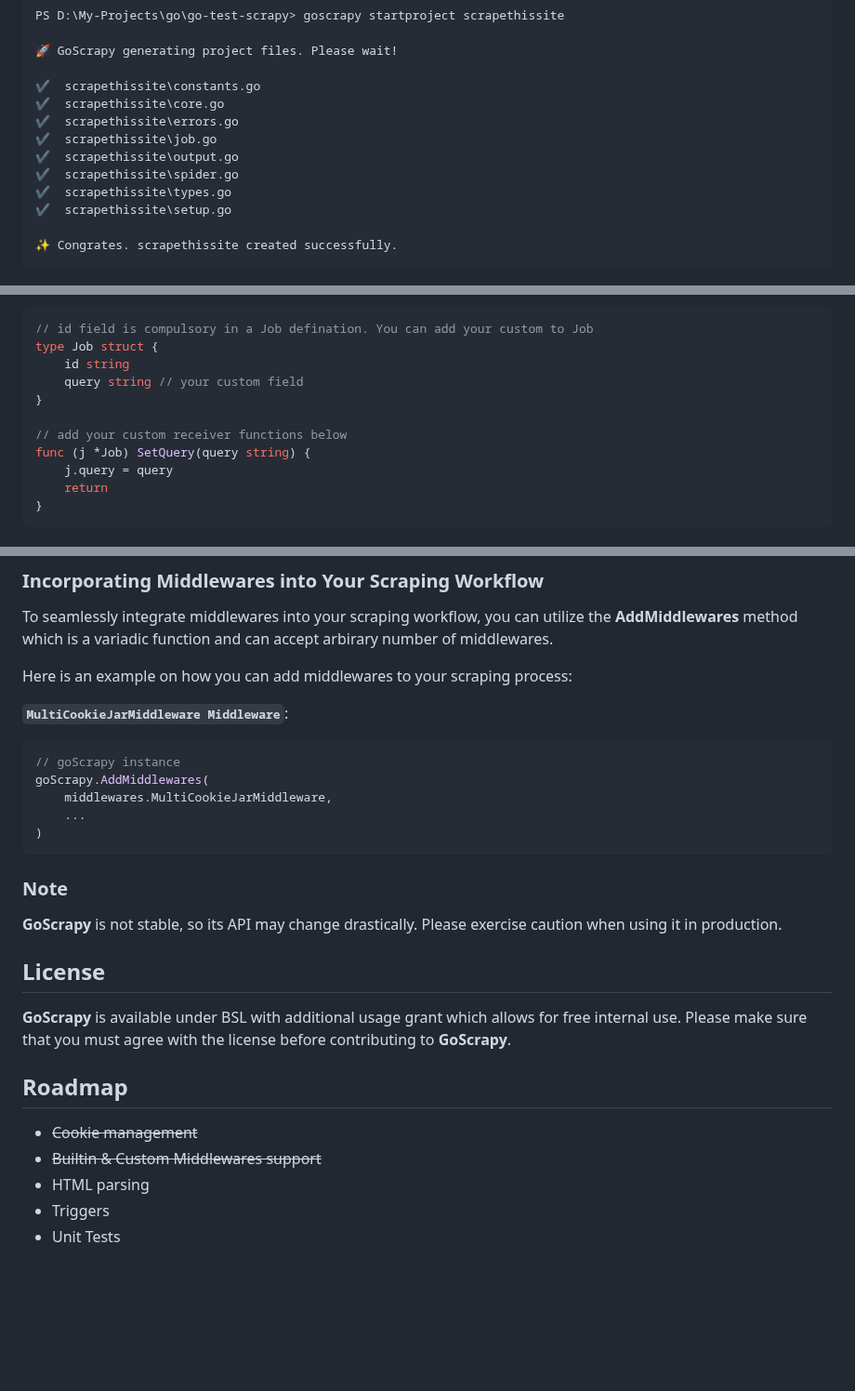
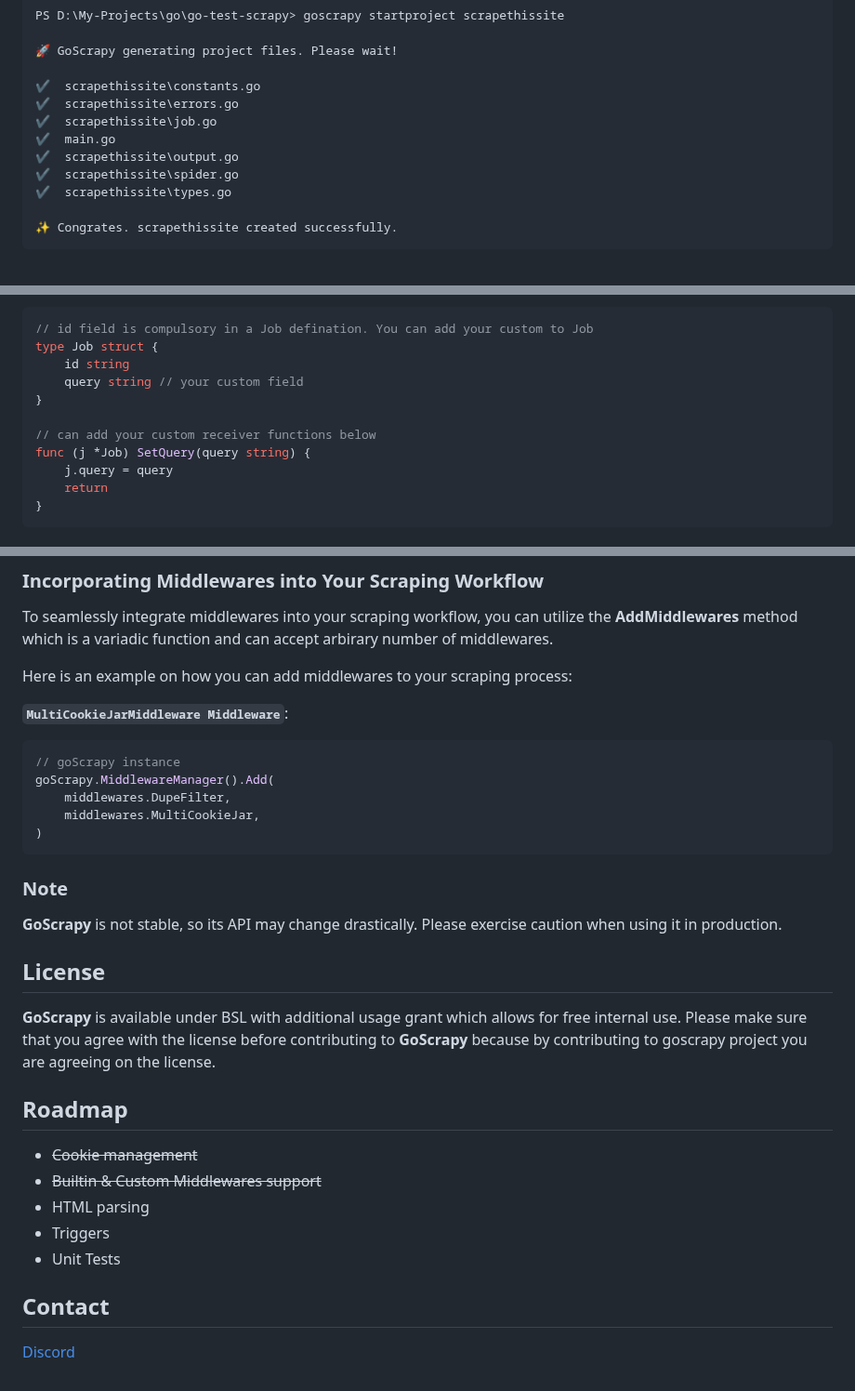
Before and after one commit to tech-engine/goscrapy, a Markdown page: README.md, 3 parts joined by grey strips. Shown at 93% size. GitHub-like rendering; blank space fills up the shorter version.

````diff
--- a/README.md
+++ b/README.md
@@ -54,13 +54,12 @@ PS D:\My-Projects\go\go-test-scrapy> goscrapy startproject scrapethissite
 🚀 GoScrapy generating project files. Please wait!
 
 ✔️  scrapethissite\constants.go
-✔️  scrapethissite\core.go
 ✔️  scrapethissite\errors.go
 ✔️  scrapethissite\job.go
+✔️  main.go
 ✔️  scrapethissite\output.go
 ✔️  scrapethissite\spider.go
 ✔️  scrapethissite\types.go
-✔️  scrapethissite\setup.go
 
 ✨ Congrates. scrapethissite created successfully.
 ```
@@ -84,7 +83,7 @@ type Job struct {
 	query string // your custom field
 }
 
-// add your custom receiver functions below
+// can add your custom receiver functions below
 func (j *Job) SetQuery(query string) {
 	j.query = query
 	return
@@ -264,9 +273,9 @@ __`MultiCookieJarMiddleware Middleware`__:
 
 ```go
 // goScrapy instance
-goScrapy.AddMiddlewares(
-	middlewares.MultiCookieJarMiddleware,
-	...
+goScrapy.MiddlewareManager().Add(
+	middlewares.DupeFilter,
+	middlewares.MultiCookieJar,
 )
 ```
 
@@ -276,7 +285,7 @@ goScrapy.AddMiddlewares(
 
 ## License
 
-**GoScrapy** is available under BSL with additional usage grant which allows for free internal use. Please make sure that you must agree with the license before contributing to **GoScrapy**.
+**GoScrapy** is available under BSL with additional usage grant which allows for free internal use. Please make sure that you agree with the license before contributing to **GoScrapy** because by contributing to goscrapy project you are agreeing on the license.
 
 ## Roadmap
 
@@ -285,3 +294,6 @@ goScrapy.AddMiddlewares(
 - HTML parsing
 - Triggers
 - Unit Tests
+
+## Contact
+[Discord](https://discord.gg/FPvxETjYPH)
````
Also changed, not shown: other parts of README.md (+40 -30 lines).
